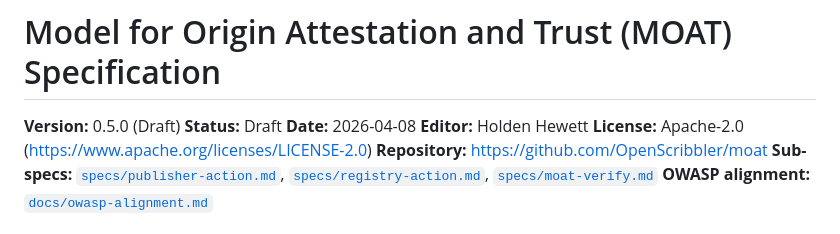
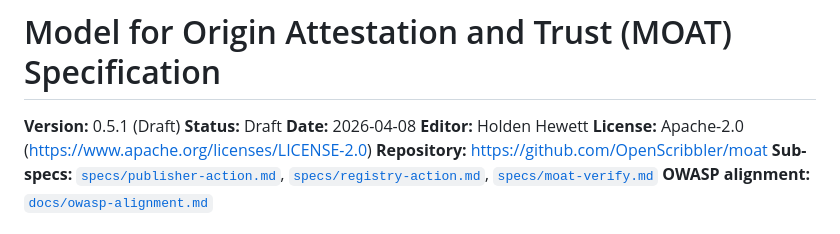
Before and after one commit to OpenScribbler/moat, a Markdown page: moat-spec.md, the part around the change. Drawn GitHub-style.

```diff
--- a/moat-spec.md
+++ b/moat-spec.md
@@ -1,6 +1,6 @@
 # Model for Origin Attestation and Trust (MOAT) Specification
 
-**Version:** 0.5.0 (Draft)
+**Version:** 0.5.1 (Draft)
 **Status:** Draft
 **Date:** 2026-04-08
 **Editor:** Holden Hewett
```
Also changed, not shown: CHANGELOG.md (+5 -1 lines).
